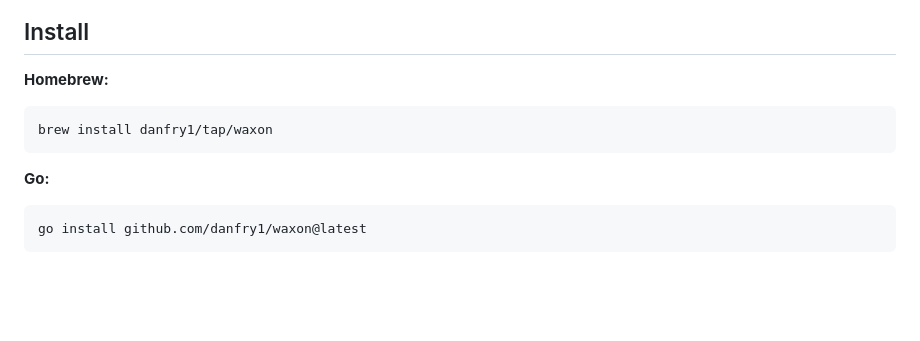
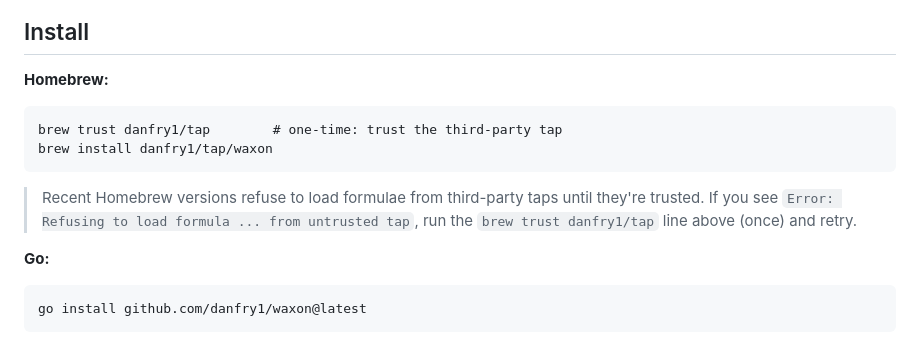
Before and after one commit to danfry1/waxon, a Markdown page: README.md, the part around the change. GitHub-like rendering; blank space fills up the shorter version.

Commit message:
docs: note brew trust step for third-party tap install (#9)
Recent Homebrew refuses to load formulae from untrusted third-party taps,
so new users hit 'Error: Refusing to load formula ... from untrusted tap'
on first install. Document the one-time 'brew trust danfry1/tap' step.

````diff
--- a/README.md
+++ b/README.md
@@ -24,8 +24,13 @@
 **Homebrew:**
 
 ```
+brew trust danfry1/tap        # one-time: trust the third-party tap
 brew install danfry1/tap/waxon
 ```
+
+> Recent Homebrew versions refuse to load formulae from third-party taps until
+> they're trusted. If you see `Error: Refusing to load formula ... from
+> untrusted tap`, run the `brew trust danfry1/tap` line above (once) and retry.
 
 **Go:**
 
````
